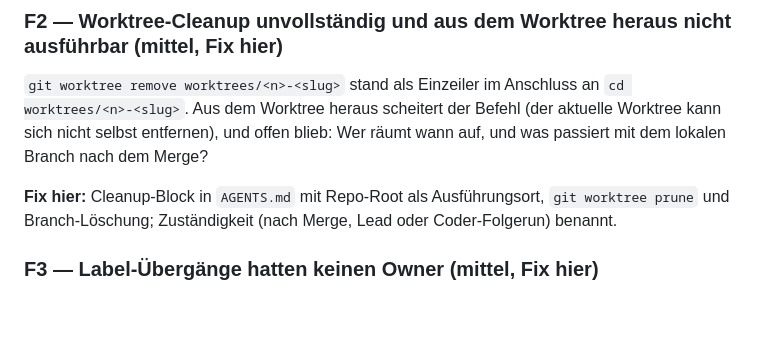
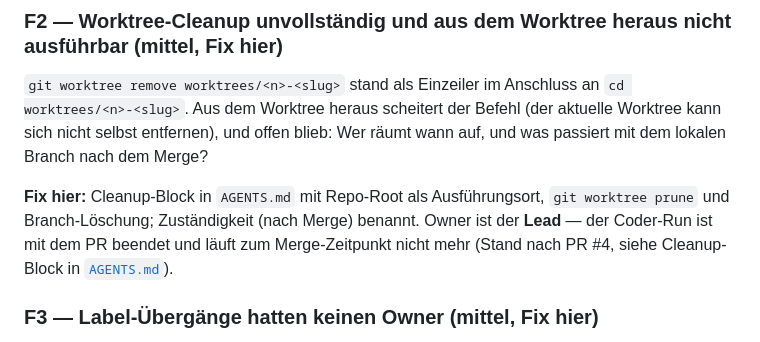
Before and after one commit to martinvidec/oa-sandbox-agents, a Markdown page: docs/experiments/pilot-pipeline.md, the part around the change. Drawn GitHub-style; blank space fills up the shorter version.

Commit message:
docs: Cleanup-Owner in pilot-pipeline.md auf Lead korrigiert (m6)
F2 nannte die Zuständigkeit noch "Lead oder Coder-Folgerun". Seit PR #4 ist
der Owner im Cleanup-Block von AGENTS.md eindeutig der Lead; die Zeile im
Pilot-Protokoll verweist jetzt darauf. Rest des Protokolls unverändert.

Co-Authored-By: Claude Opus 5 (1M context) <noreply@anthropic.com>

```diff
--- a/docs/experiments/pilot-pipeline.md
+++ b/docs/experiments/pilot-pipeline.md
@@ -63,7 +63,9 @@ Worktree kann sich nicht selbst entfernen), und offen blieb: Wer räumt wann auf
 was passiert mit dem lokalen Branch nach dem Merge?
 
 **Fix hier:** Cleanup-Block in `AGENTS.md` mit Repo-Root als Ausführungsort, `git worktree
-prune` und Branch-Löschung; Zuständigkeit (nach Merge, Lead oder Coder-Folgerun) benannt.
+prune` und Branch-Löschung; Zuständigkeit (nach Merge) benannt. Owner ist der **Lead** —
+der Coder-Run ist mit dem PR beendet und läuft zum Merge-Zeitpunkt nicht mehr
+(Stand nach PR #4, siehe Cleanup-Block in [`AGENTS.md`](../../AGENTS.md)).
 
 ### F3 — Label-Übergänge hatten keinen Owner (mittel, Fix hier)
 
```
